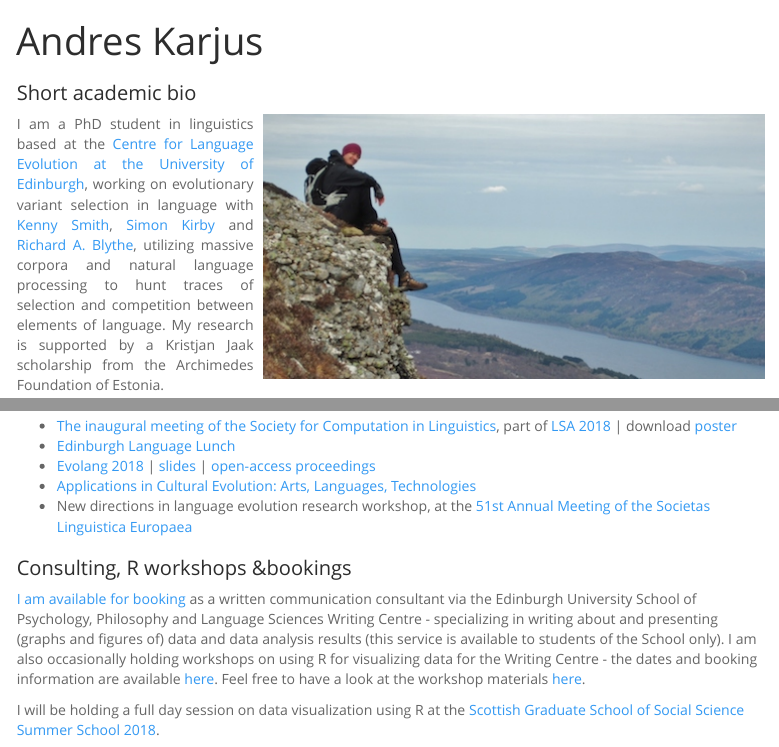
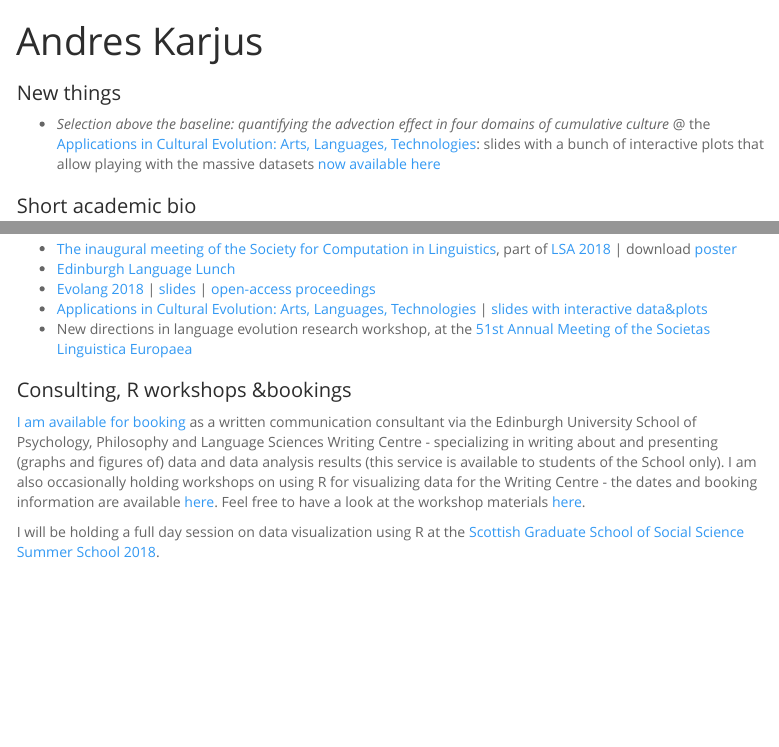
Before and after one commit to andreskarjus/andreskarjus.github.io, an R Markdown document (index.Rmd): the page in a window 1100 px wide, from its top, and a second part further down, joined at a grey line. The pictures show the output file index.html that the author committed with the source, opened offline; menus at the side of the page are left out.

Commit message:
tartu links

```diff
--- a/index.Rmd
+++ b/index.Rmd
@@ -41,6 +41,9 @@ h2 { /* Header 2 */
 
 </style>
 
+# New things
+
+- _Selection above the baseline: quantifying the advection effect in four domains of cumulative culture_ @ the [Applications in Cultural Evolution: Arts, Languages, Technologies](https://cultevol.ut.ee/): slides with a bunch of interactive plots that allow playing with the massive datasets [now available here](https://andreskarjus.github.io/cultevol_tartu_slides)
 
 # Short academic bio
 
@@ -74,7 +77,7 @@ I am presenting my research at the following venues in 2018:
 - [The inaugural meeting of the Society for Computation in Linguistics](https://blogs.umass.edu/scil/scil-2018/), part of [LSA 2018](https://www.linguisticsociety.org/event/lsa-2018-annual-meeting) | download [poster](scilposter_sizeA1.pdf)
 - [Edinburgh Language Lunch](http://groups.inf.ed.ac.uk/langlunch/)
 - [Evolang 2018](http://evolang.cles.umk.pl) | [slides](https://drive.google.com/open?id=10az7BOV_tT-mAwMZXDoguKmZeTErnfzB) | [open-access proceedings](http://evolang.org/torun/proceedings/papertemplate.html?p=117)
-- [Applications in Cultural Evolution: Arts, Languages, Technologies](https://cultevol.ut.ee/)
+- [Applications in Cultural Evolution: Arts, Languages, Technologies](https://cultevol.ut.ee/) | [slides with interactive data&plots](https://andreskarjus.github.io/cultevol_tartu_slides)
 - New directions in language evolution research workshop, at the [51st Annual Meeting of the Societas Linguistica Europaea](http://sle2018.eu/)
 
 # Consulting, R workshops &bookings
```
Also changed, not shown: index.html, index.Rmd (2 more changed lines).
